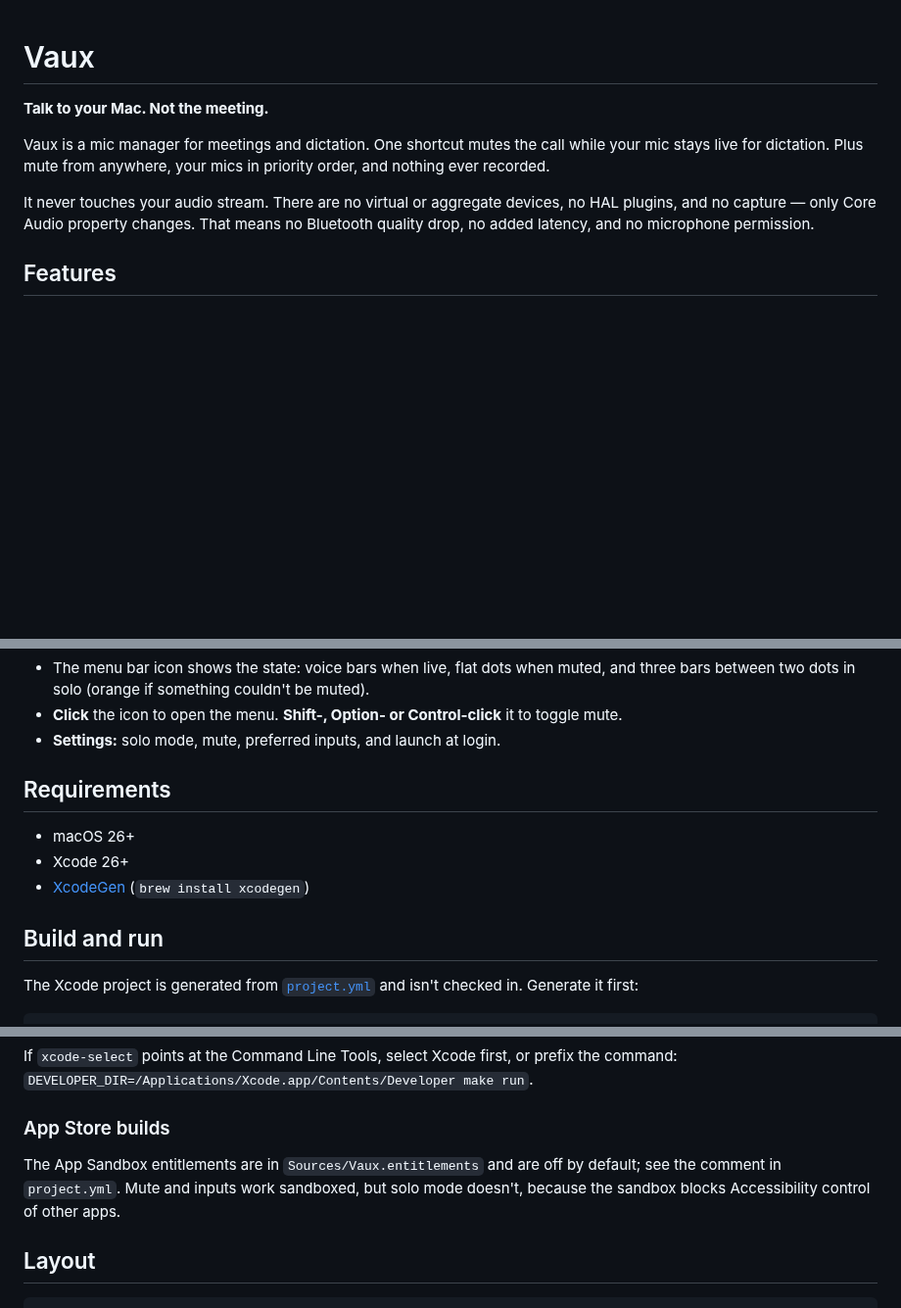
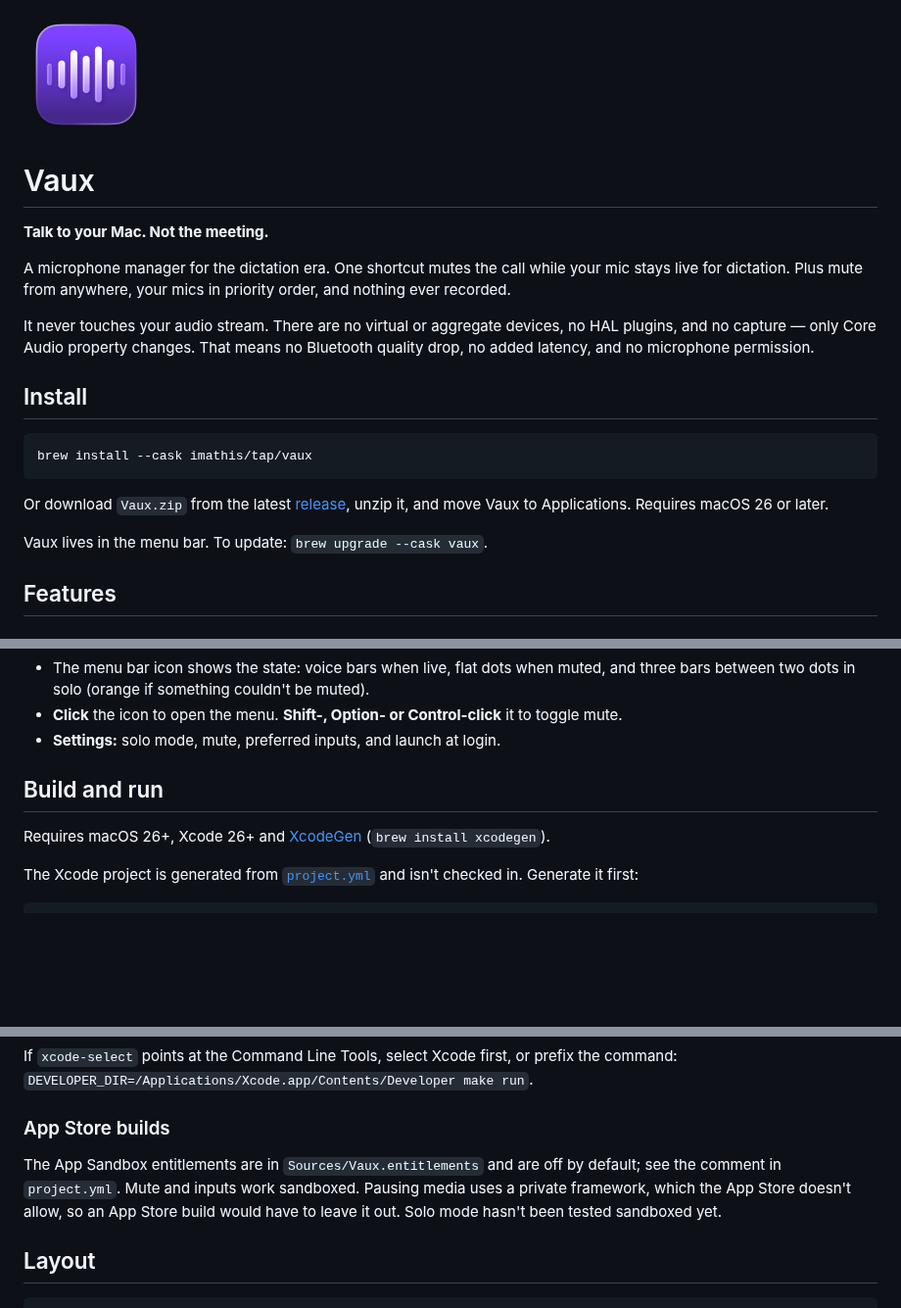
Before and after one commit to imathis/vaux, a Markdown page: README.md, 3 parts joined by grey strips. Shown at 98% size. Rendered like a GitHub page; pictures changed too: docs/icon.png (added); blank space fills up the shorter version.

Commit message:
README: icon, install via Homebrew tap, App Store notes

````diff
--- a/README.md
+++ b/README.md
@@ -1,14 +1,28 @@
+<img src="docs/icon.png" width="128" alt="Vaux app icon">
+
 # Vaux
 
 **Talk to your Mac. Not the meeting.**
 
-Vaux is a mic manager for meetings and dictation. One shortcut mutes the call
-while your mic stays live for dictation. Plus mute from anywhere, your mics in
+A microphone manager for the dictation era. One shortcut mutes the call while
+your mic stays live for dictation. Plus mute from anywhere, your mics in
 priority order, and nothing ever recorded.
 
 It never touches your audio stream. There are no virtual or aggregate devices,
 no HAL plugins, and no capture — only Core Audio property changes. That means no
 Bluetooth quality drop, no added latency, and no microphone permission.
+
+## Install
+
+```sh
+brew install --cask imathis/tap/vaux
+```
+
+Or download `Vaux.zip` from the latest
+[release](https://github.com/imathis/vaux/releases/latest), unzip it, and move
+Vaux to Applications. Requires macOS 26 or later.
+
+Vaux lives in the menu bar. To update: `brew upgrade --cask vaux`.
 
 ## Features
 
@@ -73,13 +87,10 @@ UI. That's why it supports specific apps rather than "everything but X".
   to toggle mute.
 - **Settings:** solo mode, mute, preferred inputs, and launch at login.
 
-## Requirements
+## Build and run
 
-- macOS 26+
-- Xcode 26+
-- [XcodeGen](https://github.com/yonaskolb/XcodeGen) (`brew install xcodegen`)
-
-## Build and run
+Requires macOS 26+, Xcode 26+ and
+[XcodeGen](https://github.com/yonaskolb/XcodeGen) (`brew install xcodegen`).
 
 The Xcode project is generated from [`project.yml`](project.yml) and isn't
 checked in. Generate it first:
@@ -102,9 +113,10 @@ prefix the command:
 ### App Store builds
 
 The App Sandbox entitlements are in `Sources/Vaux.entitlements` and are off by
-default; see the comment in `project.yml`. Mute and inputs work sandboxed, but
-solo mode doesn't, because the sandbox blocks Accessibility control of other
-apps.
+default; see the comment in `project.yml`. Mute and inputs work sandboxed.
+Pausing media uses a private framework, which the App Store doesn't allow, so
+an App Store build would have to leave it out. Solo mode hasn't been tested
+sandboxed yet.
 
 ## Layout
 
````
Also changed, not shown: other parts of README.md (+3 -1 lines), 1 other file.
